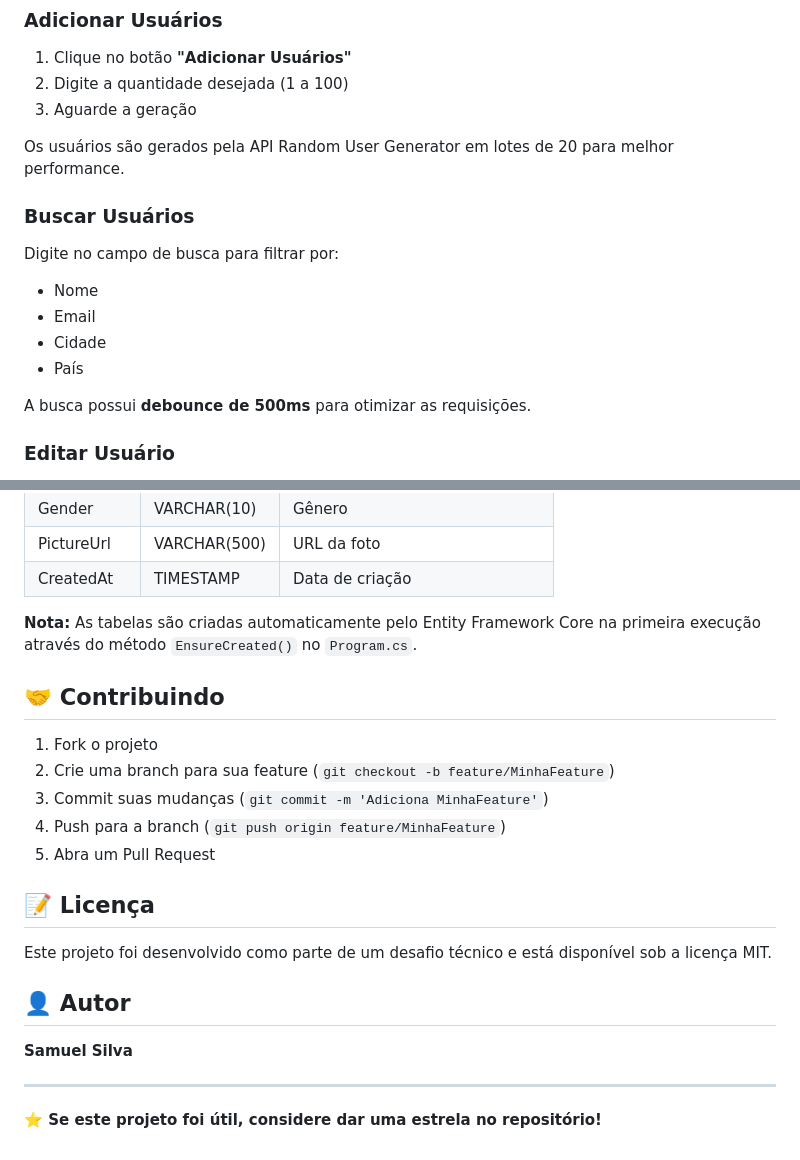
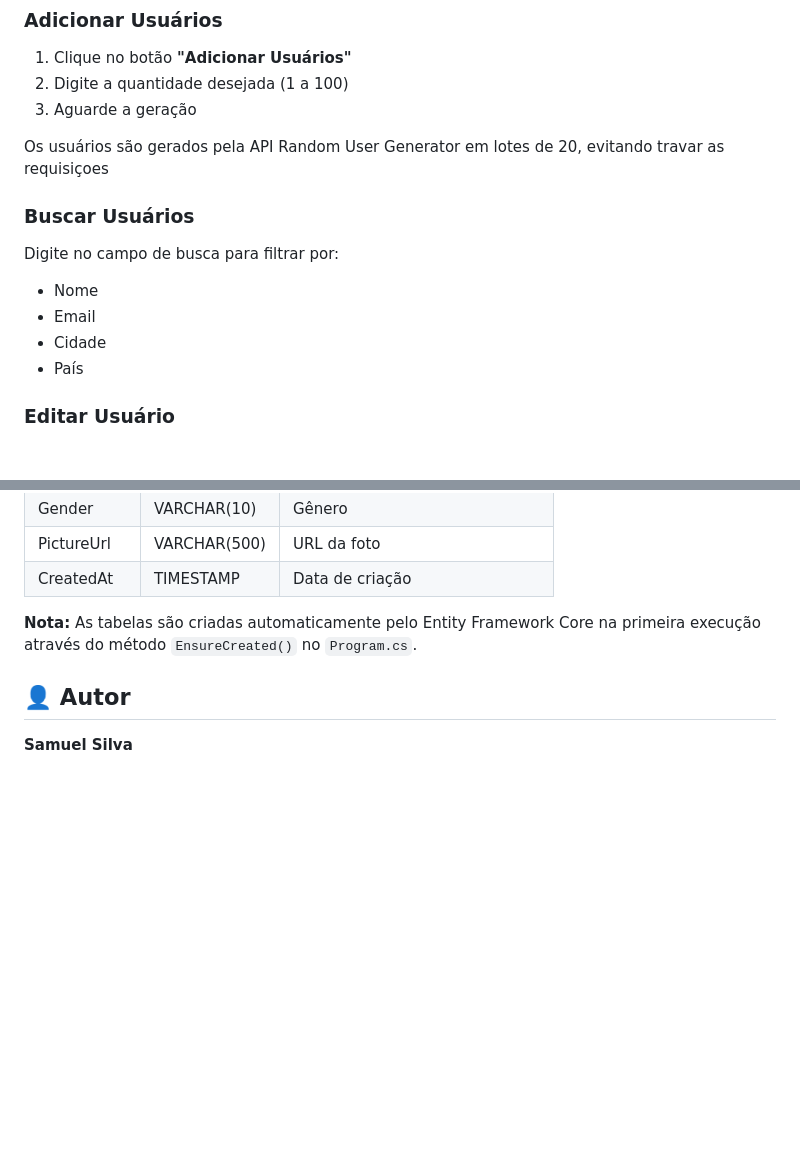
Before and after one commit to samuel-sabinodasilva1303/randomuserproject, a Markdown page: README.md, 2 parts joined by grey strips. GitHub-like rendering; blank space fills up the shorter version.

```diff
--- a/README.md
+++ b/README.md
@@ -154,7 +149,7 @@ Abra seu navegador em:
 2. Digite a quantidade desejada (1 a 100)
 3. Aguarde a geração
 
-Os usuários são gerados pela API Random User Generator em lotes de 20 para melhor performance.
+Os usuários são gerados pela API Random User Generator em lotes de 20, evitando travar as requisiçoes
 
 ### Buscar Usuários
 
@@ -164,7 +159,6 @@ Digite no campo de busca para filtrar por:
 - Cidade
 - País
 
-A busca possui **debounce de 500ms** para otimizar as requisições.
 
 ### Editar Usuário
 
@@ -396,22 +385,6 @@ Este projeto consome a **Random User Generator API**:
 
 **Nota:** As tabelas são criadas automaticamente pelo Entity Framework Core na primeira execução através do método `EnsureCreated()` no `Program.cs`.
 
-## 🤝 Contribuindo
-
-1. Fork o projeto
-2. Crie uma branch para sua feature (`git checkout -b feature/MinhaFeature`)
-3. Commit suas mudanças (`git commit -m 'Adiciona MinhaFeature'`)
-4. Push para a branch (`git push origin feature/MinhaFeature`)
-5. Abra um Pull Request
-
-## 📝 Licença
-
-Este projeto foi desenvolvido como parte de um desafio técnico e está disponível sob a licença MIT.
-
 ## 👤 Autor
 
 **Samuel Silva**
-
----
-
-**⭐ Se este projeto foi útil, considere dar uma estrela no repositório!**
```
Also changed, not shown: other parts of README.md (+14 -24 lines).
